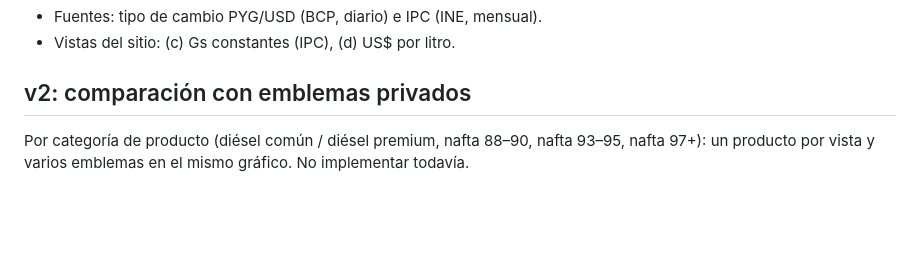
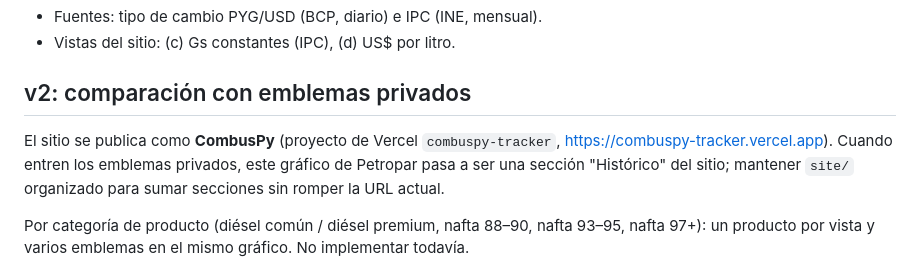
Before and after one commit to alanhlopez/petropar-tracker, a Markdown page: SPEC.md, the part around the change. Rendered like a GitHub page; blank space fills up the shorter version.

```diff
--- a/SPEC.md
+++ b/SPEC.md
@@ -119,6 +119,8 @@ Fuente oficial primero: donde hay documento oficial, reemplaza a prensa y planil
 - Vistas del sitio: (c) Gs constantes (IPC), (d) US$ por litro.
 
 ## v2: comparación con emblemas privados
+El sitio se publica como **CombusPy** (proyecto de Vercel `combuspy-tracker`, https://combuspy-tracker.vercel.app). Cuando entren los emblemas privados, este gráfico de Petropar pasa a ser una sección "Histórico" del sitio; mantener `site/` organizado para sumar secciones sin romper la URL actual.
+
 Por categoría de producto (diésel común / diésel premium, nafta 88–90, nafta 93–95, nafta 97+): un producto por vista y varios emblemas en el mismo gráfico. No implementar todavía.
 
 ## Fuera de alcance (por ahora)
```
Also changed, not shown: README.md (+8 -3 lines).
